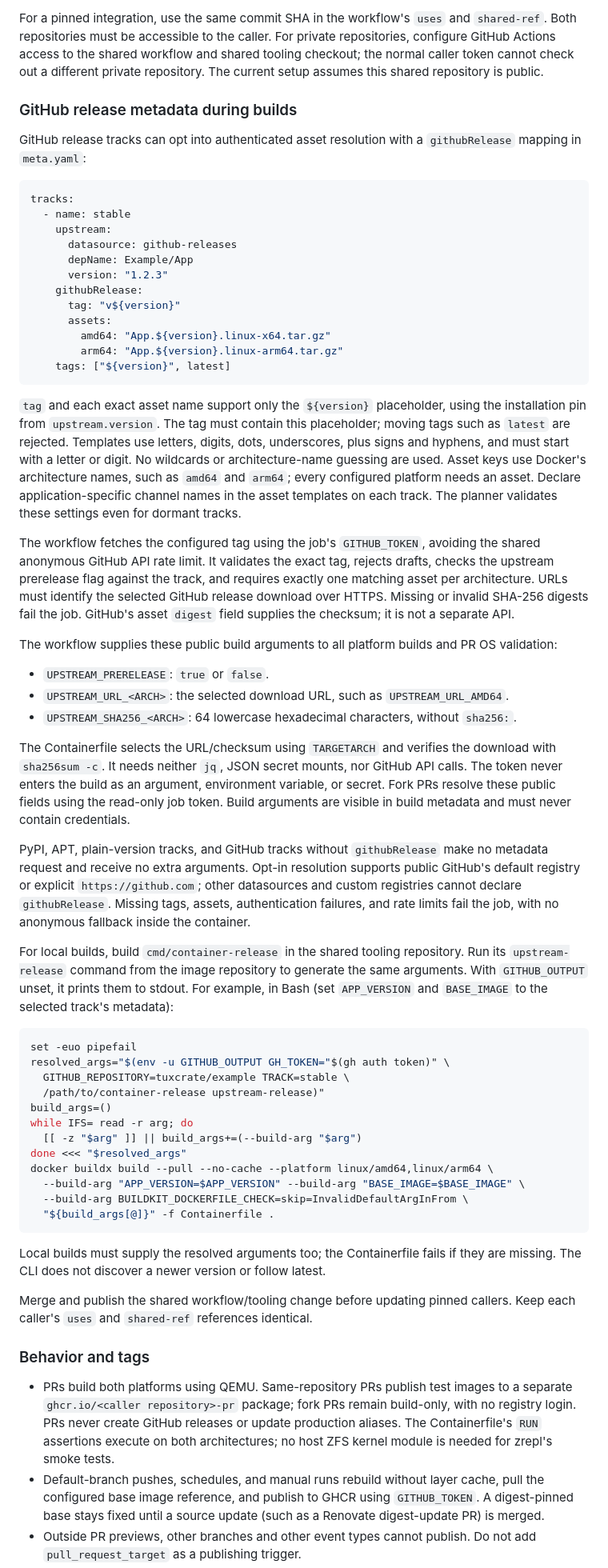
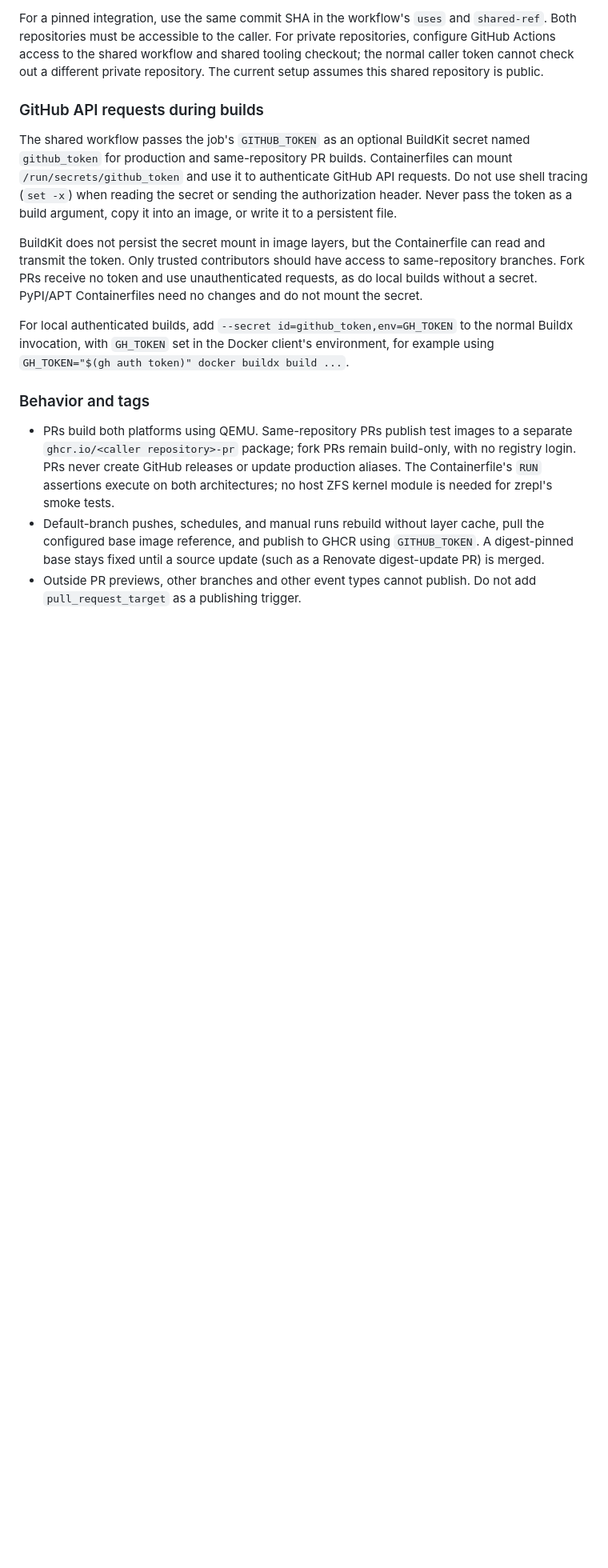
Before and after one commit to tuxcrate/docs, a Markdown page: docs/maintainers/container-releases.md, the part around one of its changes. Shown at 80% size. Drawn GitHub-style; blank space fills up the shorter version.

Commit message:
docs: simplify GitHub build authentication guidance

````diff
--- a/docs/maintainers/container-releases.md
+++ b/docs/maintainers/container-releases.md
@@ -55,88 +55,25 @@ Both repositories must be accessible to the caller.
 For private repositories, configure GitHub Actions access to the shared workflow and shared tooling checkout; the normal caller token cannot check out a different private repository.
 The current setup assumes this shared repository is public.
 
-### GitHub release metadata during builds
+### GitHub API requests during builds
 
-GitHub release tracks can opt into authenticated asset resolution with a
-`githubRelease` mapping in `meta.yaml`:
+The shared workflow passes the job's `GITHUB_TOKEN` as an optional BuildKit
+secret named `github_token` for production and same-repository PR builds.
+Containerfiles can mount `/run/secrets/github_token` and use it to authenticate
+GitHub API requests. Do not use shell tracing (`set -x`) when reading the secret
+or sending the authorization header. Never pass the token as a build argument,
+copy it into an image, or write it to a persistent file.
 
-```yaml
-tracks:
-  - name: stable
-    upstream:
-      datasource: github-releases
-      depName: Example/App
-      version: "1.2.3"
-    githubRelease:
-      tag: "v${version}"
-      assets:
-        amd64: "App.${version}.linux-x64.tar.gz"
-        arm64: "App.${version}.linux-arm64.tar.gz"
-    tags: ["${version}", latest]
-```
+BuildKit does not persist the secret mount in image layers, but the Containerfile
+can read and transmit the token. Only trusted contributors should have access to
+same-repository branches. Fork PRs receive no token and use unauthenticated
+requests, as do local builds without a secret. PyPI/APT Containerfiles need no
+changes and do not mount the secret.
 
-`tag` and each exact asset name support only the `${version}` placeholder, using
-the installation pin from `upstream.version`. The tag must contain this placeholder;
-moving tags such as `latest` are rejected. Templates use letters, digits,
-dots, underscores, plus signs and hyphens, and must start with a letter or digit.
-No wildcards or architecture-name guessing are used. Asset keys use Docker's
-architecture names, such as `amd64` and `arm64`; every configured platform needs
-an asset. Declare application-specific channel names in the asset templates on
-each track. The planner validates these settings even for dormant tracks.
-
-The workflow fetches the configured tag using the job's `GITHUB_TOKEN`, avoiding
-the shared anonymous GitHub API rate limit. It validates the exact tag, rejects
-drafts, checks the upstream prerelease flag against the track, and requires
-exactly one matching asset per architecture. URLs must identify the selected
-GitHub release download over HTTPS. Missing or invalid SHA-256 digests fail the
-job. GitHub's asset `digest` field supplies the checksum; it is not a separate API.
-
-The workflow supplies these public build arguments to all platform builds and
-PR OS validation:
-
-- `UPSTREAM_PRERELEASE`: `true` or `false`.
-- `UPSTREAM_URL_<ARCH>`: the selected download URL, such as `UPSTREAM_URL_AMD64`.
-- `UPSTREAM_SHA256_<ARCH>`: 64 lowercase hexadecimal characters, without `sha256:`.
-
-The Containerfile selects the URL/checksum using `TARGETARCH` and verifies the
-download with `sha256sum -c`. It needs neither `jq`, JSON secret mounts, nor
-GitHub API calls. The token never enters the build as an argument, environment
-variable, or secret. Fork PRs resolve these public fields using the read-only job
-token. Build arguments are visible in build metadata and must never contain
-credentials.
-
-PyPI, APT, plain-version tracks, and GitHub tracks without `githubRelease` make
-no metadata request and receive no extra arguments. Opt-in resolution supports
-public GitHub's default registry or explicit `https://github.com`; other
-datasources and custom registries cannot declare `githubRelease`. Missing tags,
-assets, authentication failures, and rate limits fail the job, with no anonymous
-fallback inside the container.
-
-For local builds, build `cmd/container-release` in the shared tooling repository.
-Run its `upstream-release` command from the image repository to generate the same
-arguments. With `GITHUB_OUTPUT` unset, it prints them to stdout. For example,
-in Bash (set `APP_VERSION` and `BASE_IMAGE` to the selected track's metadata):
-
-```bash
-set -euo pipefail
-resolved_args="$(env -u GITHUB_OUTPUT GH_TOKEN="$(gh auth token)" \
-  GITHUB_REPOSITORY=tuxcrate/example TRACK=stable \
-  /path/to/container-release upstream-release)"
-build_args=()
-while IFS= read -r arg; do
-  [[ -z "$arg" ]] || build_args+=(--build-arg "$arg")
-done <<< "$resolved_args"
-docker buildx build --pull --no-cache --platform linux/amd64,linux/arm64 \
-  --build-arg "APP_VERSION=$APP_VERSION" --build-arg "BASE_IMAGE=$BASE_IMAGE" \
-  --build-arg BUILDKIT_DOCKERFILE_CHECK=skip=InvalidDefaultArgInFrom \
-  "${build_args[@]}" -f Containerfile .
-```
-
-Local builds must supply the resolved arguments too; the Containerfile fails if
-they are missing. The CLI does not discover a newer version or follow latest.
-
-Merge and publish the shared workflow/tooling change before updating pinned
-callers. Keep each caller's `uses` and `shared-ref` references identical.
+For local authenticated builds, add
+`--secret id=github_token,env=GH_TOKEN` to the normal Buildx invocation, with
+`GH_TOKEN` set in the Docker client's environment, for example using
+`GH_TOKEN="$(gh auth token)" docker buildx build ...`.
 
 ### Behavior and tags
 
````
Also changed, not shown: other parts of docs/maintainers/container-releases.md (+2 -2 lines).
